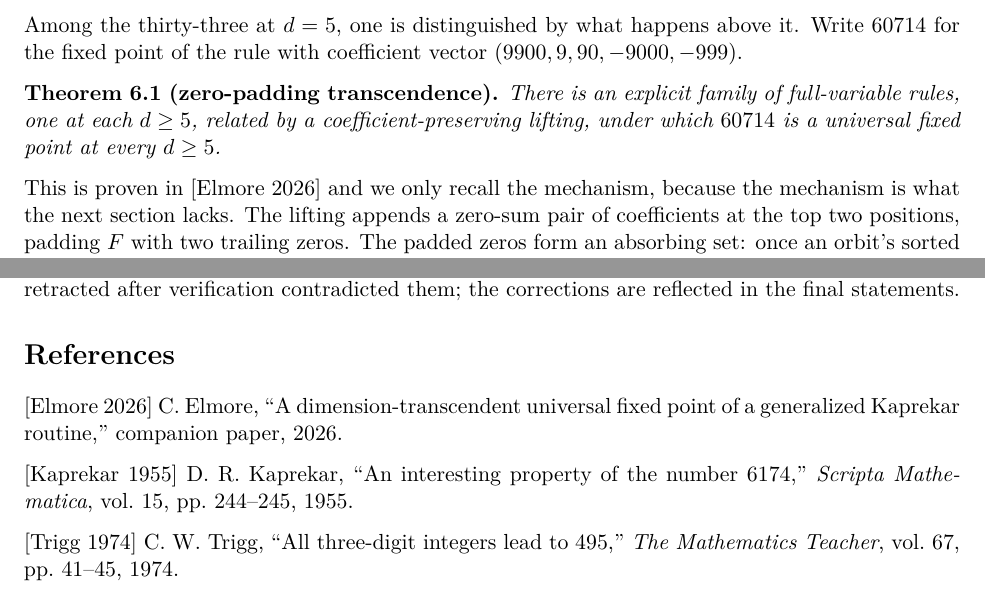
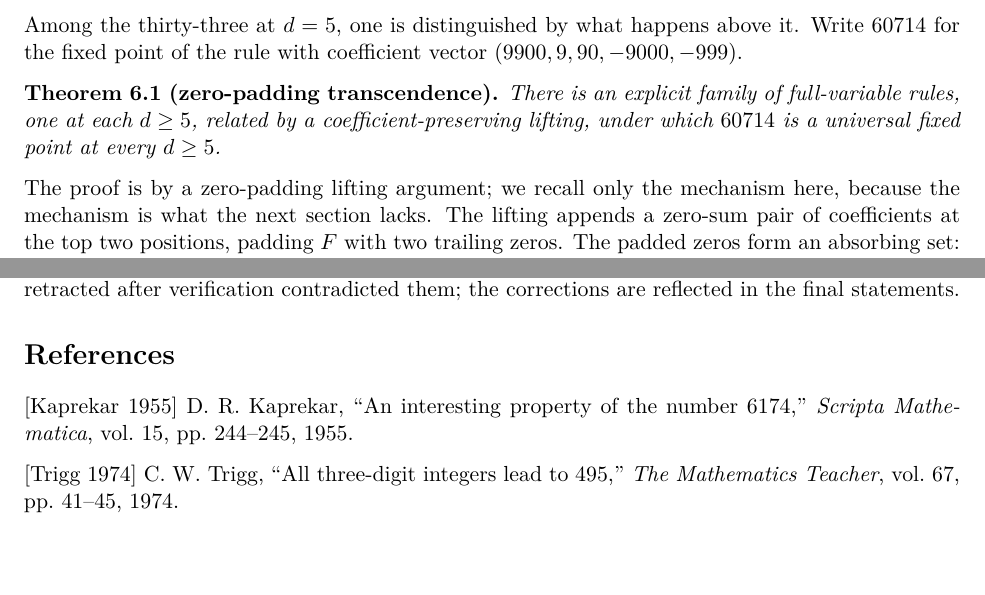
Before and after one commit to clayelmore/Kaprekar-60714, a LaTeX document (paper_hierarchy.tex): two parts of pages 5 and 9 of 9, joined at a grey line, cut so that both start at the same text, the shorter picture padded with empty space. Compiled offline with pdfLaTeX.

Commit message:
Remove unpublished [Elmore 2026] self-citation
The 60714 result is real but not published anywhere, so citing it as a
formal reference is misleading. Rephrase the §6 in-text mention to state
the result is proven by a zero-padding lifting argument (mechanism
recalled in the following paragraph) and drop the reference entry.
References now list only genuinely published works.

Co-Authored-By: Claude Opus 4.8 <noreply@anthropic.com>

```diff
--- a/paper_hierarchy.tex
+++ b/paper_hierarchy.tex
@@ -243,7 +243,7 @@ Among the thirty-three at \(d = 5\), one is distinguished by what happens above
 
 \textbf{Theorem 6.1 (zero-padding transcendence).} \emph{There is an explicit family of full-variable rules, one at each \(d \geq 5\), related by a coefficient-preserving lifting, under which \(60714\) is a universal fixed point at every \(d \geq 5\).}
 
-This is proven in {[}Elmore 2026{]} and we only recall the mechanism, because the mechanism is what the next section lacks. The lifting appends a zero-sum pair of coefficients at the top two positions, padding \(F\) with two trailing zeros. The padded zeros form an absorbing set: once an orbit's sorted form ends in two zeros, the rule acts on the remaining digits as the rule two lengths down, and the question reduces. Two facts close the argument --- that this absorbing set is invariant, and that every orbit reaches it in a bounded number of steps --- and the second is established by a digit-counting argument that turns on the appended pair producing zeros. The zeros are not incidental. They are the structure that makes the induction run.
+The proof is by a zero-padding lifting argument; we recall only the mechanism here, because the mechanism is what the next section lacks. The lifting appends a zero-sum pair of coefficients at the top two positions, padding \(F\) with two trailing zeros. The padded zeros form an absorbing set: once an orbit's sorted form ends in two zeros, the rule acts on the remaining digits as the rule two lengths down, and the question reduces. Two facts close the argument --- that this absorbing set is invariant, and that every orbit reaches it in a bounded number of steps --- and the second is established by a digit-counting argument that turns on the appended pair producing zeros. The zeros are not incidental. They are the structure that makes the induction run.
 
 By contrast \(6174\) itself is transcendent only intermittently along this axis: it is universal at \(d = 4\) and again at \(d = 7\), under a zero-sum lifting, but not at \(d = 5\) or \(d = 6\). The cross-dimensional behavior of a fixed point is a property of the lifting available to it, and 60714 is the integer for which the zero-padding lifting succeeds uniformly.
 
@@ -328,8 +328,6 @@ The computational census, the structured rule searches, the adversarial verifica
 \section*{References}\label{references}
 \addcontentsline{toc}{section}{References}
 
-{[}Elmore 2026{]} C. Elmore, ``A dimension-transcendent universal fixed point of a generalized Kaprekar routine,'' companion paper, 2026.
-
 {[}Kaprekar 1955{]} D. R. Kaprekar, ``An interesting property of the number 6174,'' \emph{Scripta Mathematica}, vol.~15, pp.~244--245, 1955.
 
 {[}Trigg 1974{]} C. W. Trigg, ``All three-digit integers lead to 495,'' \emph{The Mathematics Teacher}, vol.~67, pp.~41--45, 1974.
```
Also changed, not shown: paper_hierarchy.md (+1 -3 lines), paper_hierarchy.pdf.
